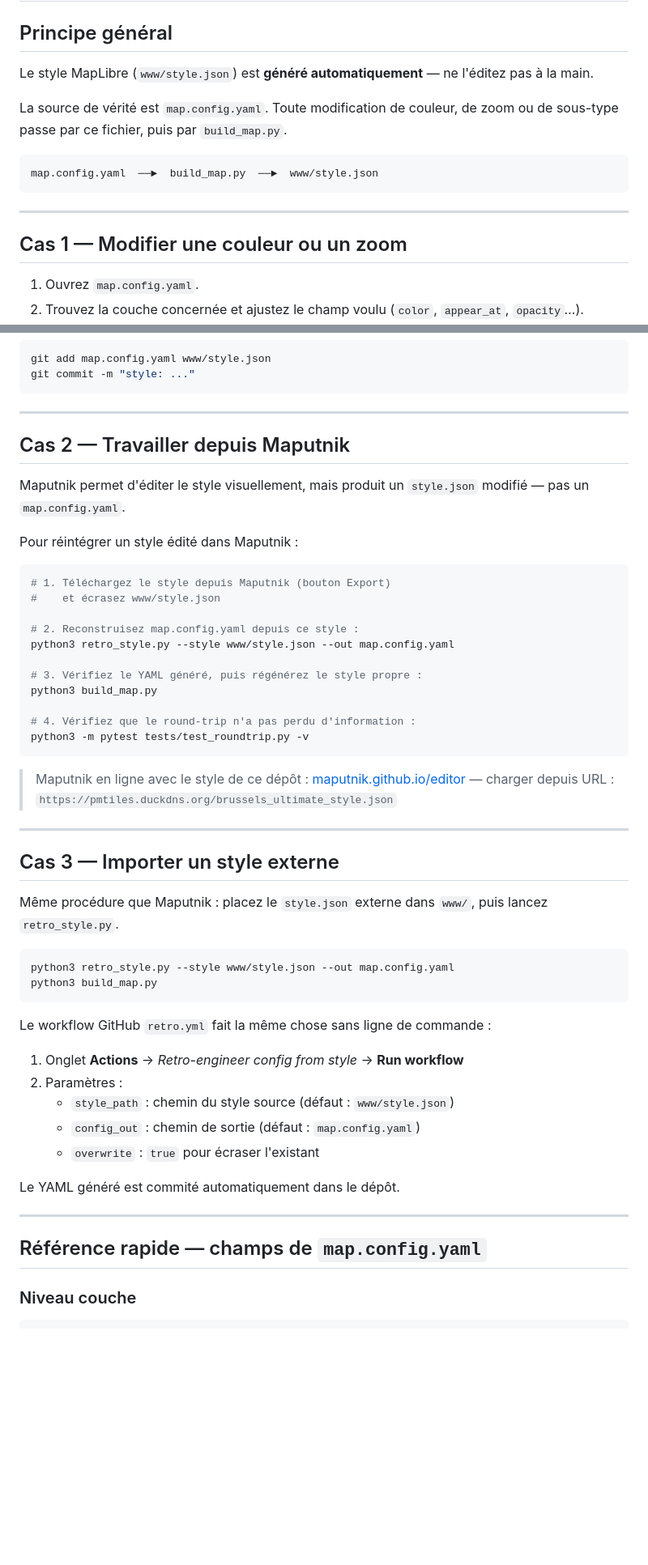
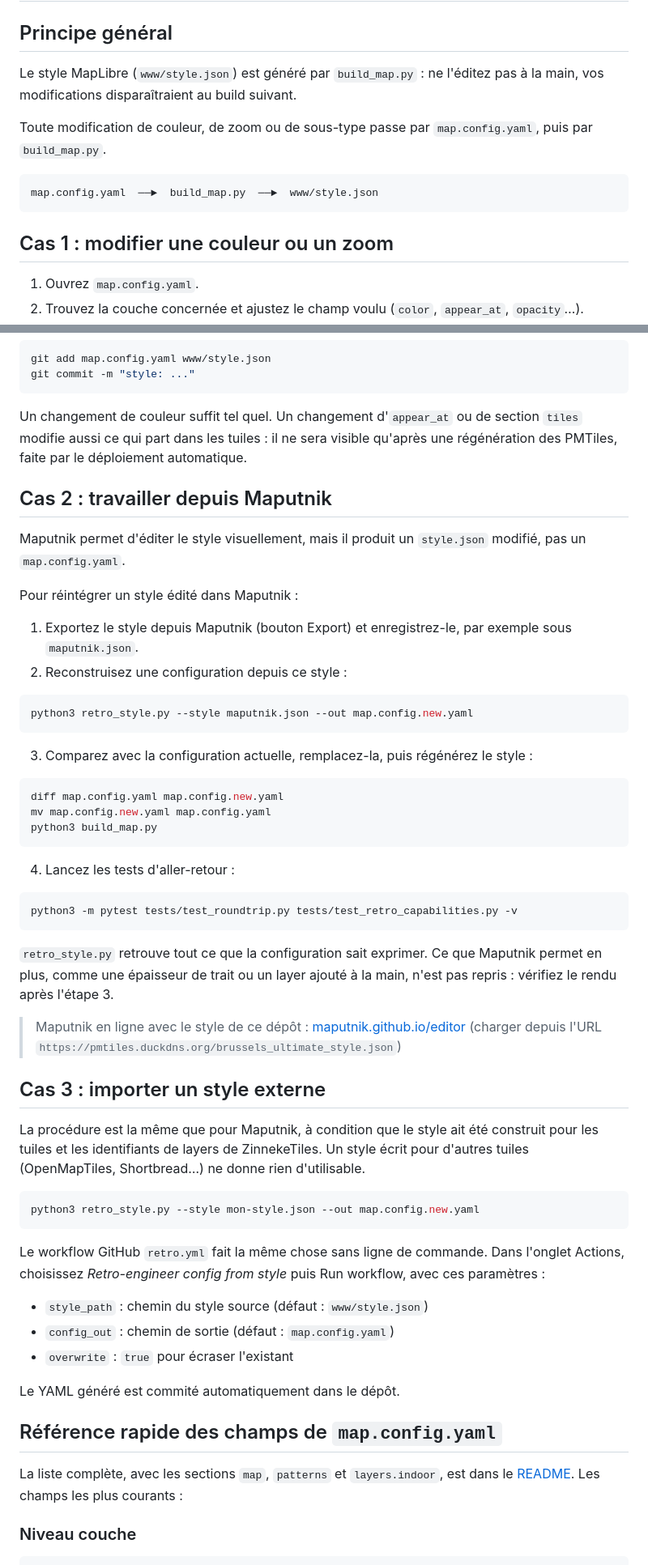
Before and after one commit to PasLoin/ZinnekeTiles, a Markdown page: how-to.md, 2 parts joined by grey strips. Shown at 81% size. GitHub-like rendering; blank space fills up the shorter version.

Commit message:
Update how-to for editing MapLibre style and Maputnik
Clarified instructions for editing MapLibre style and updated steps for using Maputnik and importing external styles.

````diff
--- a/how-to.md
+++ b/how-to.md
@@ -2,17 +2,15 @@
 
 ## Principe général
 
-Le style MapLibre (`www/style.json`) est **généré automatiquement** — ne l'éditez pas à la main.
+Le style MapLibre (`www/style.json`) est généré par `build_map.py` : ne l'éditez pas à la main, vos modifications disparaîtraient au build suivant.
 
-La source de vérité est `map.config.yaml`. Toute modification de couleur, de zoom ou de sous-type passe par ce fichier, puis par `build_map.py`.
+Toute modification de couleur, de zoom ou de sous-type passe par `map.config.yaml`, puis par `build_map.py`.
 
 ```
 map.config.yaml  ──►  build_map.py  ──►  www/style.json
 ```
 
----
-
-## Cas 1 — Modifier une couleur ou un zoom
+## Cas 1 : modifier une couleur ou un zoom
 
 1. Ouvrez `map.config.yaml`.
 2. Trouvez la couche concernée et ajustez le champ voulu (`color`, `appear_at`, `opacity`…).
@@ -36,56 +34,60 @@ git add map.config.yaml www/style.json
 git commit -m "style: ..."
 ```
 
----
+Un changement de couleur suffit tel quel. Un changement d'`appear_at` ou de section `tiles` modifie aussi ce qui part dans les tuiles : il ne sera visible qu'après une régénération des PMTiles, faite par le déploiement automatique.
 
-## Cas 2 — Travailler depuis Maputnik
+## Cas 2 : travailler depuis Maputnik
 
-Maputnik permet d'éditer le style visuellement, mais produit un `style.json` modifié — pas un `map.config.yaml`.
+Maputnik permet d'éditer le style visuellement, mais il produit un `style.json` modifié, pas un `map.config.yaml`.
 
 Pour réintégrer un style édité dans Maputnik :
 
+1. Exportez le style depuis Maputnik (bouton Export) et enregistrez-le, par exemple sous `maputnik.json`.
+2. Reconstruisez une configuration depuis ce style :
+
 ```bash
-# 1. Téléchargez le style depuis Maputnik (bouton Export)
-#    et écrasez www/style.json
+python3 retro_style.py --style maputnik.json --out map.config.new.yaml
+```
 
-# 2. Reconstruisez map.config.yaml depuis ce style :
-python3 retro_style.py --style www/style.json --out map.config.yaml
+3. Comparez avec la configuration actuelle, remplacez-la, puis régénérez le style :
 
-# 3. Vérifiez le YAML généré, puis régénérez le style propre :
+```bash
+diff map.config.yaml map.config.new.yaml
+mv map.config.new.yaml map.config.yaml
 python3 build_map.py
+```
 
-# 4. Vérifiez que le round-trip n'a pas perdu d'information :
-python3 -m pytest tests/test_roundtrip.py -v
+4. Lancez les tests d'aller-retour :
+
+```bash
+python3 -m pytest tests/test_roundtrip.py tests/test_retro_capabilities.py -v
 ```
+
+`retro_style.py` retrouve tout ce que la configuration sait exprimer. Ce que Maputnik permet en plus, comme une épaisseur de trait ou un layer ajouté à la main, n'est pas repris : vérifiez le rendu après l'étape 3.
 
 > Maputnik en ligne avec le style de ce dépôt :
 > [maputnik.github.io/editor](https://maputnik.github.io/editor/#15.4/50.832973/4.318494/-1.9/39)
-> — charger depuis URL : `https://pmtiles.duckdns.org/brussels_ultimate_style.json`
+> (charger depuis l'URL `https://pmtiles.duckdns.org/brussels_ultimate_style.json`)
 
----
+## Cas 3 : importer un style externe
 
-## Cas 3 — Importer un style externe
-
-Même procédure que Maputnik : placez le `style.json` externe dans `www/`, puis lancez `retro_style.py`.
+La procédure est la même que pour Maputnik, à condition que le style ait été construit pour les tuiles et les identifiants de layers de ZinnekeTiles. Un style écrit pour d'autres tuiles (OpenMapTiles, Shortbread…) ne donne rien d'utilisable.
 
 ```bash
-python3 retro_style.py --style www/style.json --out map.config.yaml
-python3 build_map.py
+python3 retro_style.py --style mon-style.json --out map.config.new.yaml
 ```
 
-Le workflow GitHub `retro.yml` fait la même chose sans ligne de commande :
+Le workflow GitHub `retro.yml` fait la même chose sans ligne de commande. Dans l'onglet Actions, choisissez *Retro-engineer config from style* puis Run workflow, avec ces paramètres :
 
-1. Onglet **Actions** → *Retro-engineer config from style* → **Run workflow**
-2. Paramètres :
-   - `style_path` : chemin du style source (défaut : `www/style.json`)
-   - `config_out` : chemin de sortie (défaut : `map.config.yaml`)
-   - `overwrite` : `true` pour écraser l'existant
+- `style_path` : chemin du style source (défaut : `www/style.json`)
+- `config_out` : chemin de sortie (défaut : `map.config.yaml`)
+- `overwrite` : `true` pour écraser l'existant
 
 Le YAML généré est commité automatiquement dans le dépôt.
 
----
+## Référence rapide des champs de `map.config.yaml`
 
-## Référence rapide — champs de `map.config.yaml`
+La liste complète, avec les sections `map`, `patterns` et `layers.indoor`, est dans le [README](README.md#modifier-le-style-de-la-carte). Les champs les plus courants :
 
 ### Niveau couche
 
````
Also changed, not shown: other parts of how-to.md (+6 -11 lines).
